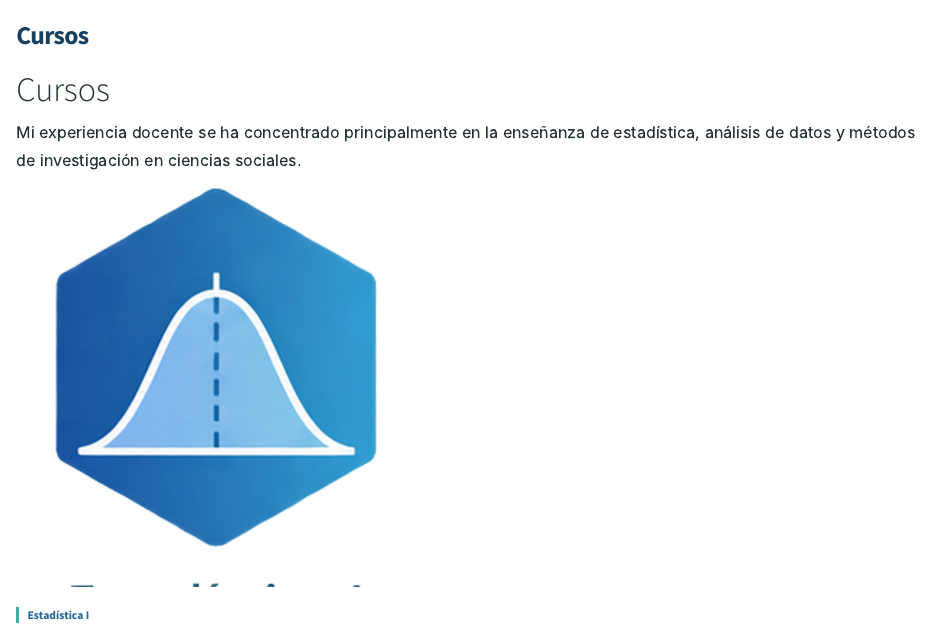
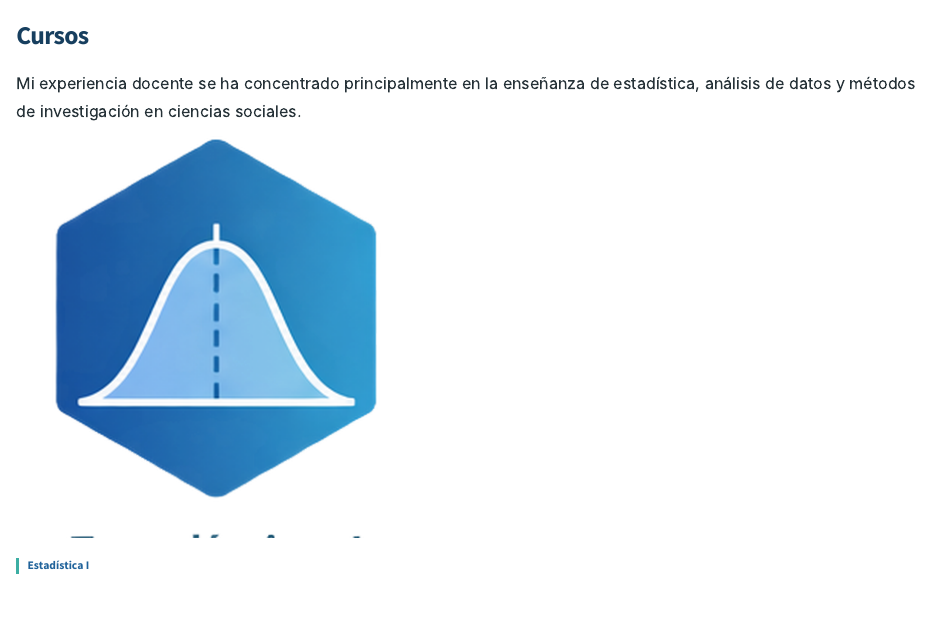
Before and after one commit to genarouchile/genarouchile.github.io, a Quarto document (cursos.qmd): the page in a window 1100 px wide, from its top. Rendered offline with R 4.5, knitr and Pandoc in place of Quarto, with nearby package versions.

Commit message:
Update cursos.qmd

```diff
--- a/cursos.qmd
+++ b/cursos.qmd
@@ -1,14 +1,13 @@
 ---
 title: "Cursos"
 ---
-
-# Cursos
 
 Mi experiencia docente se ha concentrado principalmente en la enseñanza de estadística, análisis de datos y métodos de investigación en ciencias sociales.
 
 ::: {.course-grid}
 
 ::: {.course-card}
+
 ![](images/cursos/estadistica1_sociologia.png){.course-image}
 
 ### Estadística I
```
Also changed, not shown: cursos.qmd (13 more changed lines).
